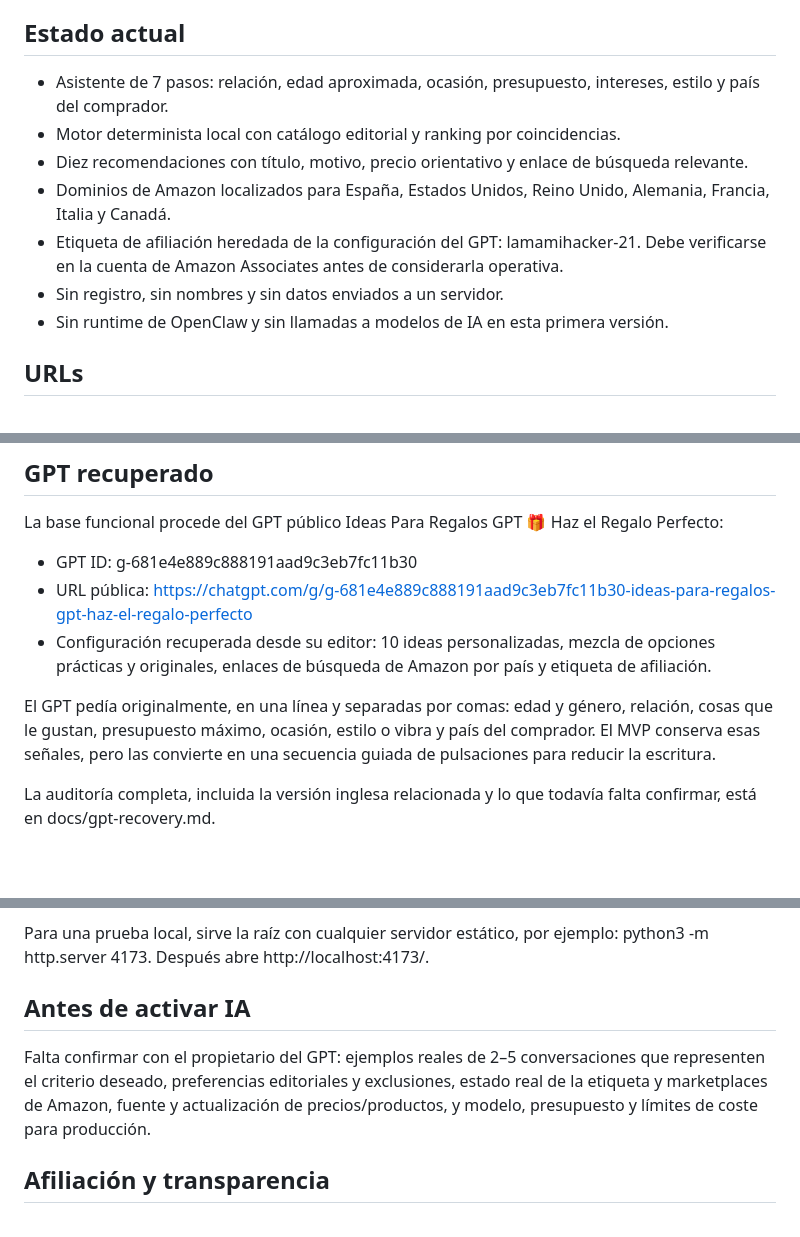
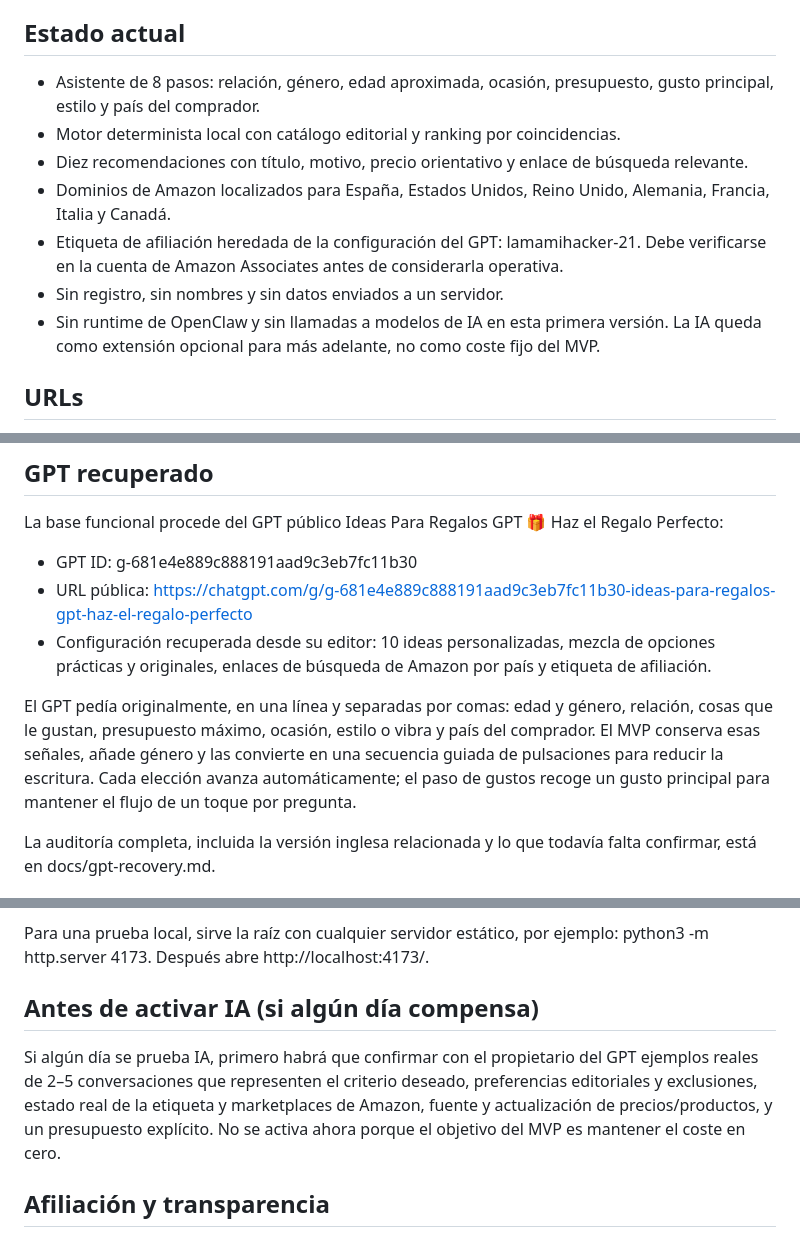
Before and after one commit to eurogar88/ideas-para-regalos-mvp, a Markdown page: README.md, 3 parts joined by grey strips. GitHub-like rendering; blank space fills up the shorter version.

Commit message:
docs: document zero-cost AI decision

```diff
--- a/README.md
+++ b/README.md
@@ -4,13 +4,13 @@ MVP público y mobile-first de recomendaciones de regalos. La experiencia funcio
 
 ## Estado actual
 
-- Asistente de 7 pasos: relación, edad aproximada, ocasión, presupuesto, intereses, estilo y país del comprador.
+- Asistente de 8 pasos: relación, género, edad aproximada, ocasión, presupuesto, gusto principal, estilo y país del comprador.
 - Motor determinista local con catálogo editorial y ranking por coincidencias.
 - Diez recomendaciones con título, motivo, precio orientativo y enlace de búsqueda relevante.
 - Dominios de Amazon localizados para España, Estados Unidos, Reino Unido, Alemania, Francia, Italia y Canadá.
 - Etiqueta de afiliación heredada de la configuración del GPT: lamamihacker-21. Debe verificarse en la cuenta de Amazon Associates antes de considerarla operativa.
 - Sin registro, sin nombres y sin datos enviados a un servidor.
-- Sin runtime de OpenClaw y sin llamadas a modelos de IA en esta primera versión.
+- Sin runtime de OpenClaw y sin llamadas a modelos de IA en esta primera versión. La IA queda como extensión opcional para más adelante, no como coste fijo del MVP.
 
 ## URLs
 
@@ -26,7 +26,7 @@ La base funcional procede del GPT público Ideas Para Regalos GPT 🎁 Haz el Re
 - URL pública: https://chatgpt.com/g/g-681e4e889c888191aad9c3eb7fc11b30-ideas-para-regalos-gpt-haz-el-regalo-perfecto
 - Configuración recuperada desde su editor: 10 ideas personalizadas, mezcla de opciones prácticas y originales, enlaces de búsqueda de Amazon por país y etiqueta de afiliación.
 
-El GPT pedía originalmente, en una línea y separadas por comas: edad y género, relación, cosas que le gustan, presupuesto máximo, ocasión, estilo o vibra y país del comprador. El MVP conserva esas señales, pero las convierte en una secuencia guiada de pulsaciones para reducir la escritura.
+El GPT pedía originalmente, en una línea y separadas por comas: edad y género, relación, cosas que le gustan, presupuesto máximo, ocasión, estilo o vibra y país del comprador. El MVP conserva esas señales, añade género y las convierte en una secuencia guiada de pulsaciones para reducir la escritura. Cada elección avanza automáticamente; el paso de gustos recoge un gusto principal para mantener el flujo de un toque por pregunta.
 
 La auditoría completa, incluida la versión inglesa relacionada y lo que todavía falta confirmar, está en docs/gpt-recovery.md.
 
@@ -48,9 +48,9 @@ La rama main está conectada al proyecto de Netlify. Cada cambio publicado en Gi
 
 Para una prueba local, sirve la raíz con cualquier servidor estático, por ejemplo: python3 -m http.server 4173. Después abre http://localhost:4173/.
 
-## Antes de activar IA
+## Antes de activar IA (si algún día compensa)
 
-Falta confirmar con el propietario del GPT: ejemplos reales de 2–5 conversaciones que representen el criterio deseado, preferencias editoriales y exclusiones, estado real de la etiqueta y marketplaces de Amazon, fuente y actualización de precios/productos, y modelo, presupuesto y límites de coste para producción.
+Si algún día se prueba IA, primero habrá que confirmar con el propietario del GPT ejemplos reales de 2–5 conversaciones que representen el criterio deseado, preferencias editoriales y exclusiones, estado real de la etiqueta y marketplaces de Amazon, fuente y actualización de precios/productos, y un presupuesto explícito. No se activa ahora porque el objetivo del MVP es mantener el coste en cero.
 
 ## Afiliación y transparencia
 
```
